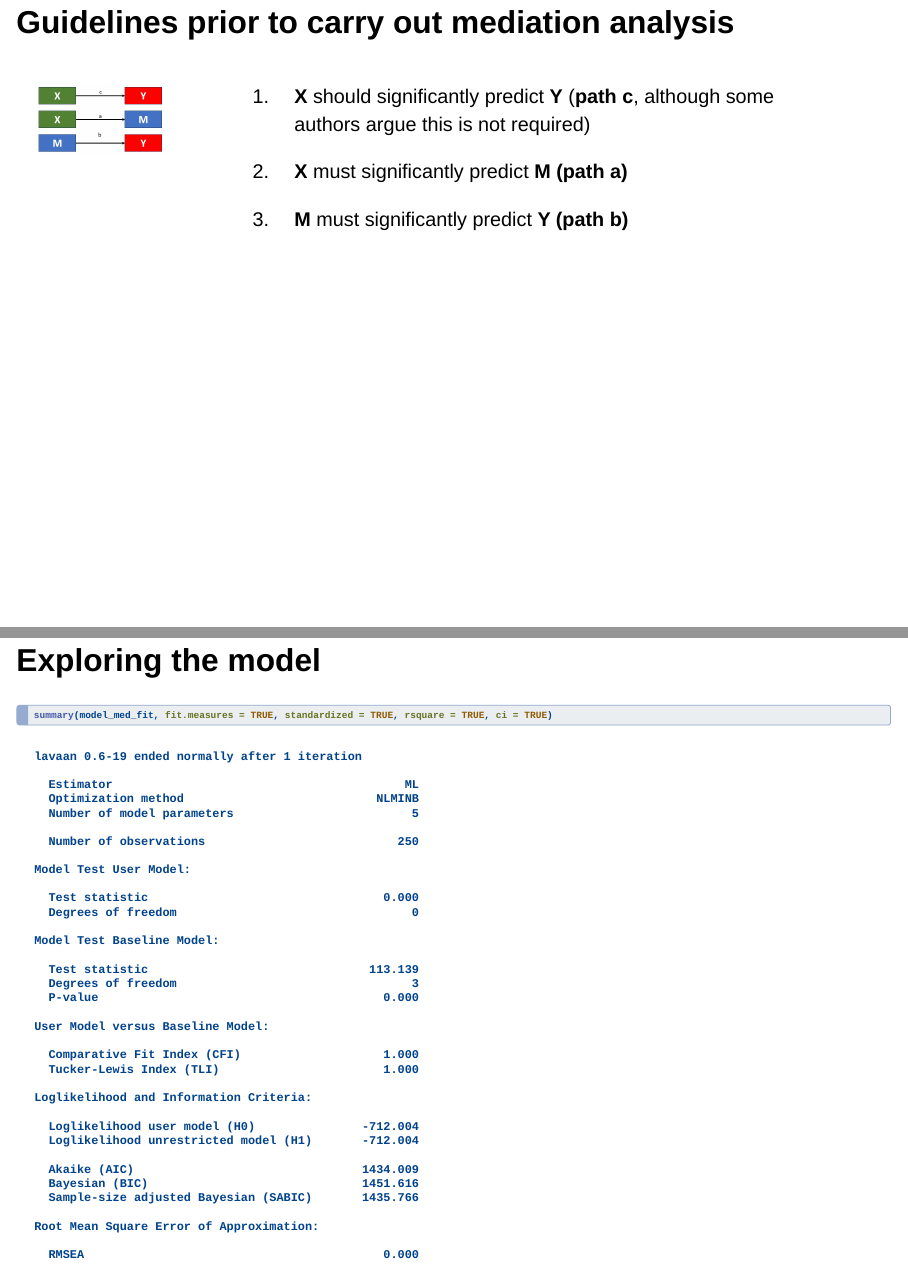
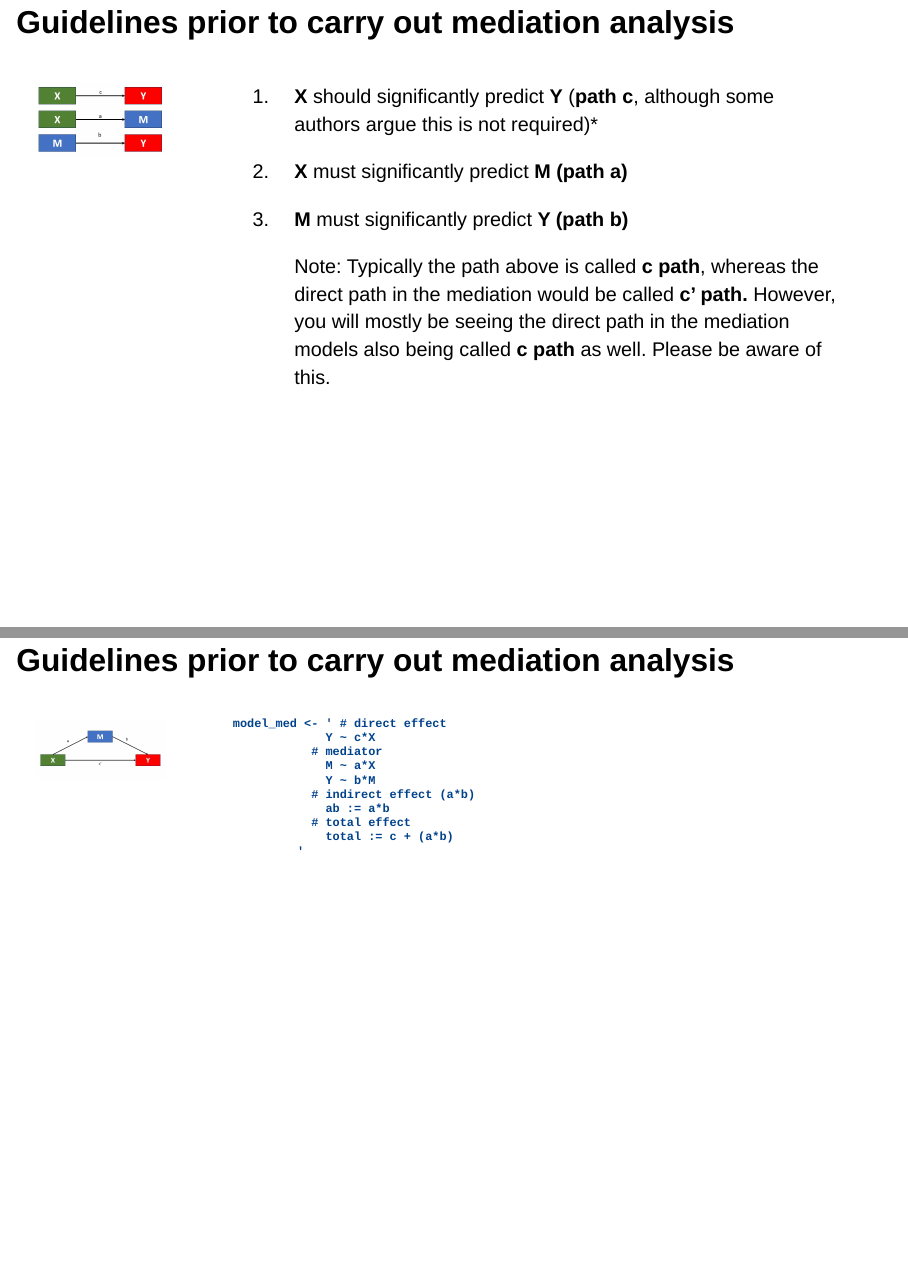
Before and after one commit to lgonidis/AdvancedStatistics, a Quarto document (posts/Introduction to Mediation (with lavaan)/index.qmd): pages 7 and 13 of 36 before the commit and pages 7 and 14 of 38 after it, joined at a grey line. Rendered offline with R 4.5, knitr and Pandoc in place of Quarto, with nearby package versions; drawn as Slidy slides in place of the format the file asks for; some code elsewhere in the file could not run offline.

Commit message:
minor changes

````diff
--- a/posts/Introduction to Mediation (with lavaan)/index.qmd
+++ b/posts/Introduction to Mediation (with lavaan)/index.qmd
@@ -67,11 +70,13 @@ In other words, **X causally influences M and Y, and M causally influences Y.**
 :::
 
 ::: {.column width="80%"}
-1.  **X** should significantly predict **Y** (**path c**, although some authors argue this is not required)
+1.  **X** should significantly predict **Y** (**path c**, although some authors argue this is not required)\*
 
 2.  **X** must significantly predict **M (path a)**
 
 3.  **M** must significantly predict **Y (path b)**
+
+    Note: Typically the path above is called **c path**, whereas the direct path in the mediation would be called **c' path.** However, you will mostly be seeing the direct path in the mediation models also being called **c path** as well. Please be aware of this.
 :::
 :::
 
@@ -129,6 +138,33 @@ model_med <- ' # direct effect
          '
 model_med_fit <- sem(model_med, data = df, se = 'bootstrap', bootstrap = 1000, )
 ```
+
+## Guidelines prior to carry out mediation analysis
+
+<div>
+
+::: columns
+::: {.column width="20%"}
+![](mediation.JPG)
+:::
+
+::: {.column width="80%"}
+```
+model_med <- ' # direct effect
+             Y ~ c*X
+           # mediator
+             M ~ a*X
+             Y ~ b*M
+           # indirect effect (a*b)
+             ab := a*b
+           # total effect
+             total := c + (a*b)
+         '
+```
+:::
+:::
+
+</div>
 
 ## Exploring the model
 
````
Also changed, not shown: docs/search.json, posts/Introduction to Mediation (with lavaan)/index.qmd (21 more changed lines), 3 other files.
